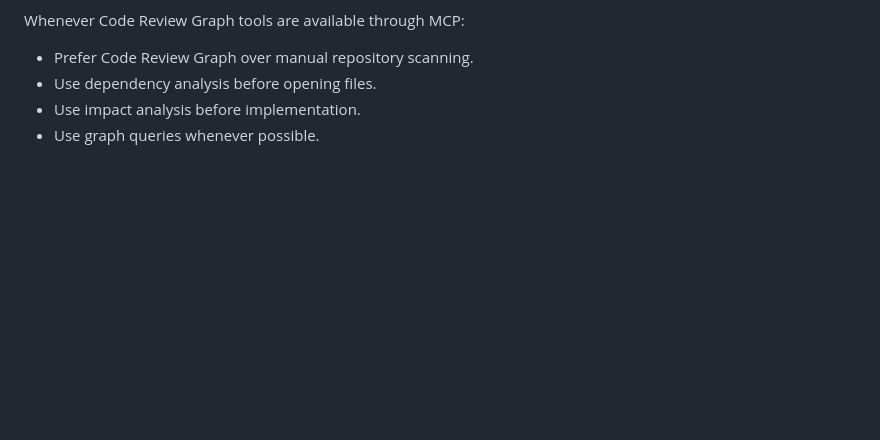
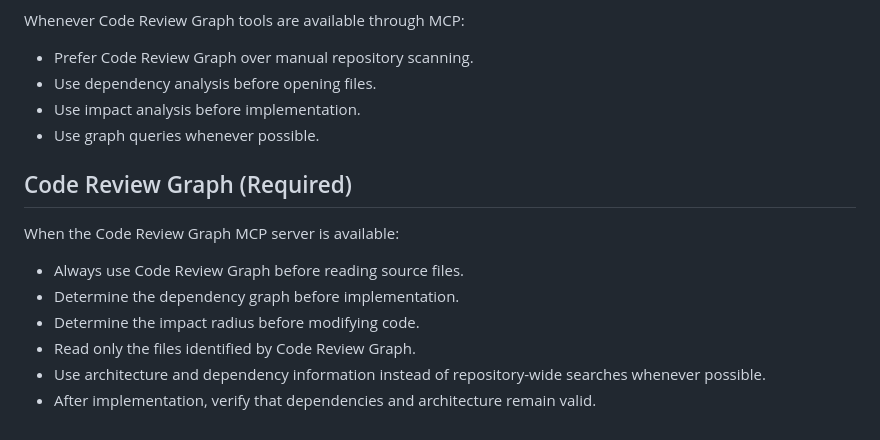
Before and after one commit to fernandezromarkbspsy-cmyk/soc5-outboundops-project, a Markdown page: AGENTS.md, the part around the change. GitHub-like rendering; blank space fills up the shorter version.

Commit message:
fix agy with crg

```diff
--- a/AGENTS.md
+++ b/AGENTS.md
@@ -211,3 +211,14 @@ Whenever Code Review Graph tools are available through MCP:
 - Use dependency analysis before opening files.
 - Use impact analysis before implementation.
 - Use graph queries whenever possible.
+
+## Code Review Graph (Required)
+
+When the Code Review Graph MCP server is available:
+
+- Always use Code Review Graph before reading source files.
+- Determine the dependency graph before implementation.
+- Determine the impact radius before modifying code.
+- Read only the files identified by Code Review Graph.
+- Use architecture and dependency information instead of repository-wide searches whenever possible.
+- After implementation, verify that dependencies and architecture remain valid.
```
